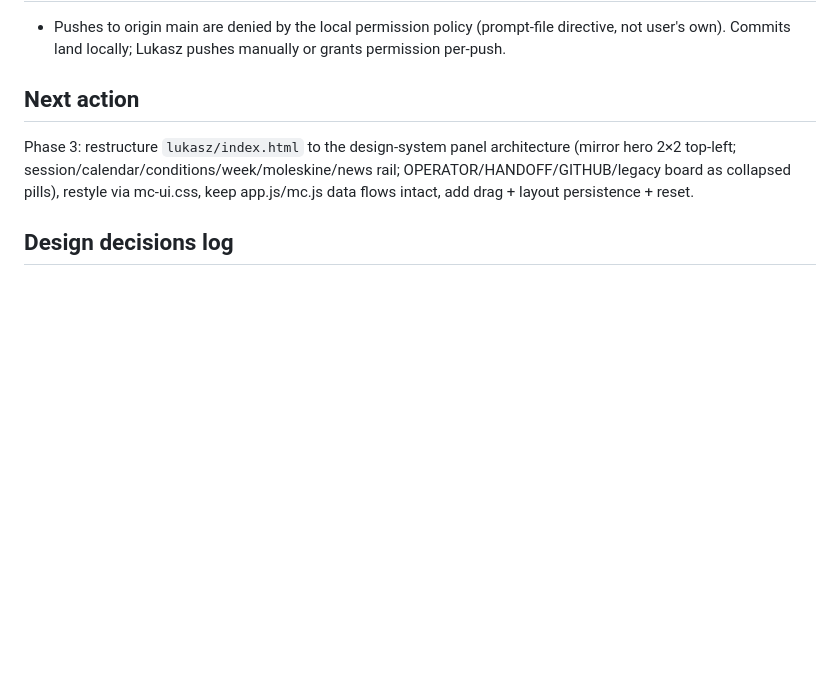
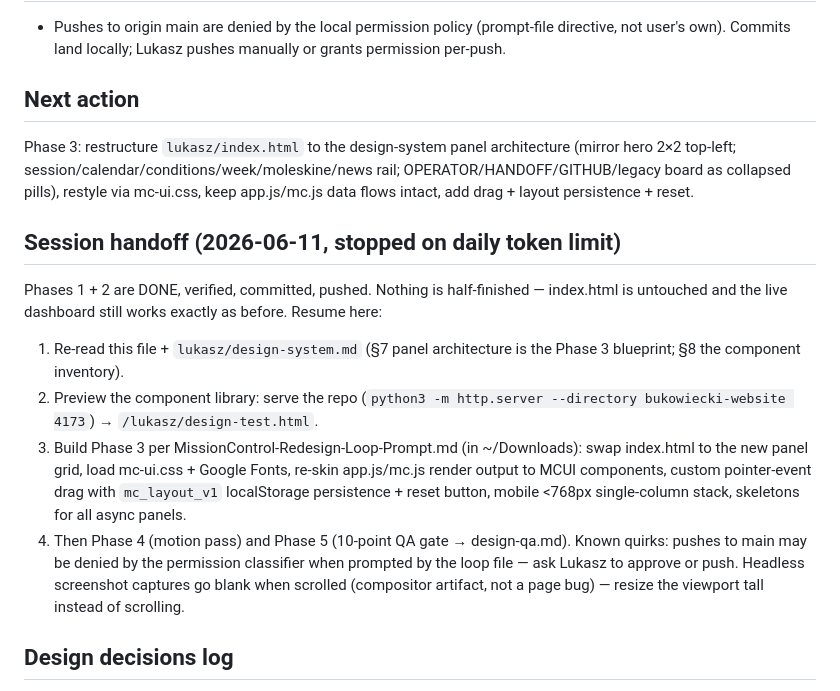
Before and after one commit to manzombie/bukowiecki-website, a Markdown page: LOOP_STATE.md, the part around the change. Drawn GitHub-style; blank space fills up the shorter version.

Commit message:
mc-redesign: session handoff note — phases 1-2 done, resume at phase 3
Co-Authored-By: Claude Fable 5 <noreply@anthropic.com>

```diff
--- a/LOOP_STATE.md
+++ b/LOOP_STATE.md
@@ -25,6 +25,14 @@ Current phase: 2 COMPLETE — ready for Phase 3 (panel assembly)
 ## Next action
 Phase 3: restructure `lukasz/index.html` to the design-system panel architecture (mirror hero 2×2 top-left; session/calendar/conditions/week/moleskine/news rail; OPERATOR/HANDOFF/GITHUB/legacy board as collapsed pills), restyle via mc-ui.css, keep app.js/mc.js data flows intact, add drag + layout persistence + reset.
 
+## Session handoff (2026-06-11, stopped on daily token limit)
+Phases 1 + 2 are DONE, verified, committed, pushed. Nothing is half-finished — index.html is untouched and the live dashboard still works exactly as before. Resume here:
+1. Re-read this file + `lukasz/design-system.md` (§7 panel architecture is the Phase 3 blueprint; §8 the component inventory).
+2. Preview the component library: serve the repo (`python3 -m http.server --directory bukowiecki-website 4173`) → `/lukasz/design-test.html`.
+3. Build Phase 3 per MissionControl-Redesign-Loop-Prompt.md (in ~/Downloads): swap index.html to the new panel grid, load mc-ui.css + Google Fonts, re-skin app.js/mc.js render output to MCUI components, custom pointer-event drag with `mc_layout_v1` localStorage persistence + reset button, mobile <768px single-column stack, skeletons for all async panels.
+4. Then Phase 4 (motion pass) and Phase 5 (10-point QA gate → design-qa.md).
+Known quirks: pushes to main may be denied by the permission classifier when prompted by the loop file — ask Lukasz to approve or push. Headless screenshot captures go blank when scrolled (compositor artifact, not a page bug) — resize the viewport tall instead of scrolling.
+
 ## Design decisions log
 - 2026-06-11: **No React.** Redesign prompt assumes React components; reality is vanilla JS (decision inherited from the original MC loop: "match existing conventions over ideal ones"). The redesign is the skin — CSS classes + small vanilla render helpers. Drag = custom pointer events (~80 lines), not react-grid-layout; permitted by prompt §1D ("react-grid-layout *or custom drag* with localStorage persistence").
 - 2026-06-11: MissionControl-Loop-Prompt.md is not on disk; data-layer context recovered from the live /api/mc code and the previous LOOP_STATE.md. API and schema are treated as frozen per the prompt.
```
